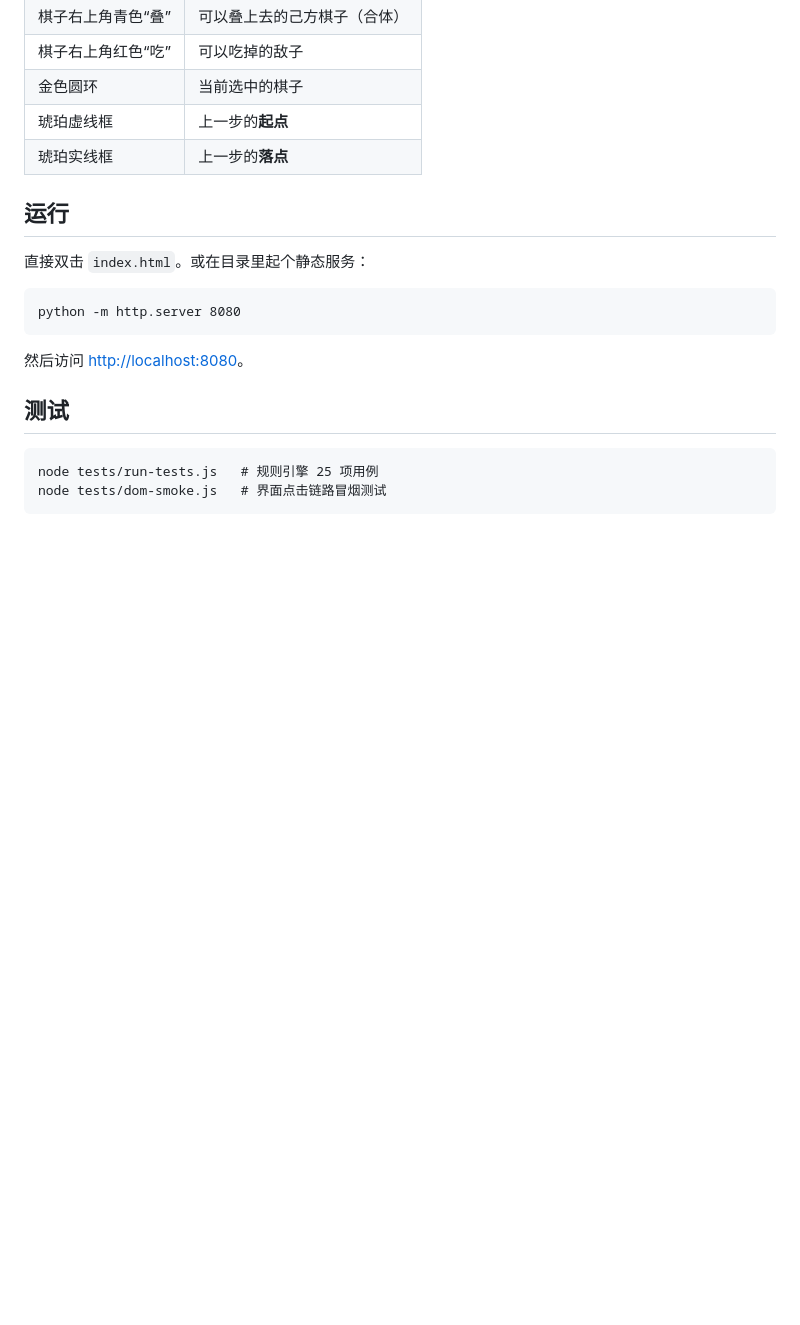
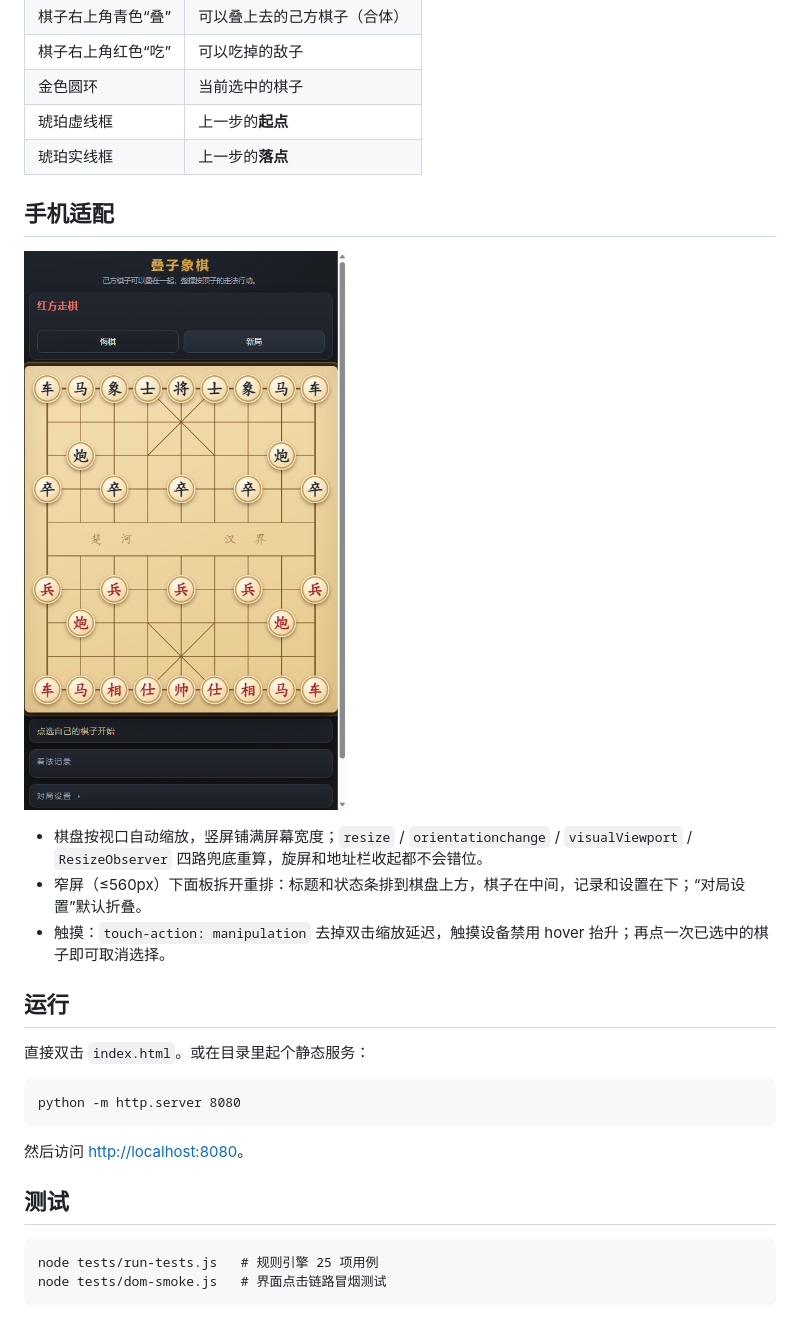
Before and after one commit to qingkongshi/chess-stack, a Markdown page: README.md, the part around the change. GitHub-like rendering; pictures changed too: phone.png (added); blank space fills up the shorter version.

```diff
--- a/README.md
+++ b/README.md
@@ -53,6 +53,14 @@ AI 出招有节奏控制：走完至少停留 0.9–1.8 秒（按难度），不
 | 金色圆环 | 当前选中的棋子 |
 | 琥珀虚线框 | 上一步的**起点** |
 | 琥珀实线框 | 上一步的**落点** |
+
+## 手机适配
+
+![手机竖屏](phone.png)
+
+- 棋盘按视口自动缩放，竖屏铺满屏幕宽度；`resize` / `orientationchange` / `visualViewport` / `ResizeObserver` 四路兜底重算，旋屏和地址栏收起都不会错位。
+- 窄屏（≤560px）下面板拆开重排：标题和状态条排到棋盘上方，棋子在中间，记录和设置在下；“对局设置”默认折叠。
+- 触摸：`touch-action: manipulation` 去掉双击缩放延迟，触摸设备禁用 hover 抬升；再点一次已选中的棋子即可取消选择。
 
 ## 运行
 
```
Also changed, not shown: preview.png, 3 other files.
